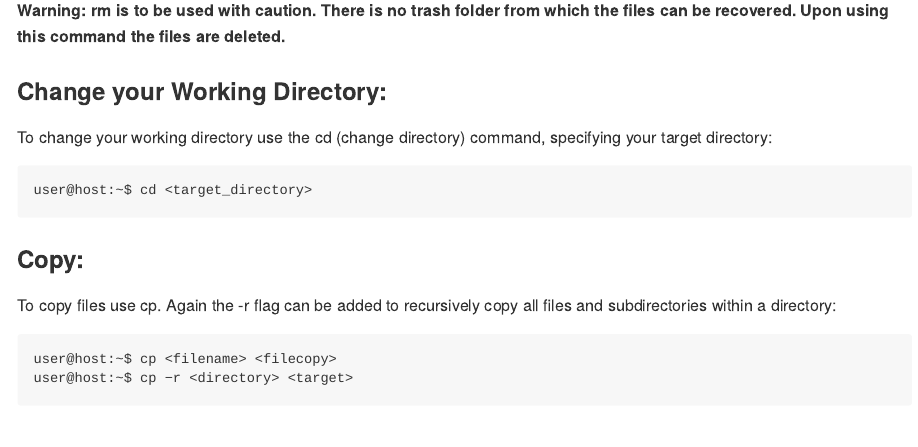
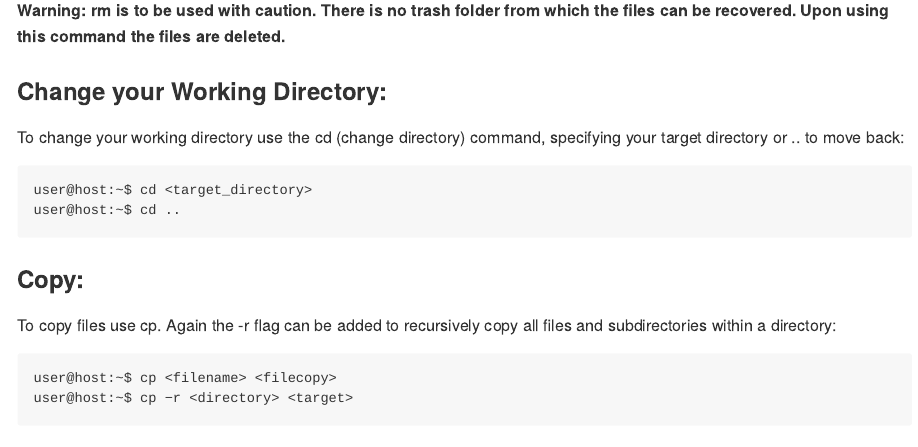
Before and after one commit to GDSL-UL/the_knowledge, an R Markdown document (03_SSH_Unix_Commands.Rmd): the page in a window 1100 px wide, from 2110 px down. The pictures show the output file docs/03_SSH_Unix_Commands.md that the author committed with the source, drawn offline in the style of GitHub; long lines of code are wrapped.

Commit message:
added cd ..

````diff
--- a/03_SSH_Unix_Commands.Rmd
+++ b/03_SSH_Unix_Commands.Rmd
@@ -86,10 +86,11 @@ from which the files can be recovered. Upon using this command the files are del
 
 ### Change your Working Directory:
 
-To change your working directory use the cd (change directory) command, specifying your target directory:
+To change your working directory use the cd (change directory) command, specifying your target directory or .. to move back:
 
 ```shell
 user@host:~$ cd <target_directory>
+user@host:~$ cd ..
 ```
 
 ### Copy:
````
Also changed, not shown: docs/03_SSH_Unix_Commands.md, docs/gdsl_knowledge.tex, docs/search_index.json, 2 other files.
